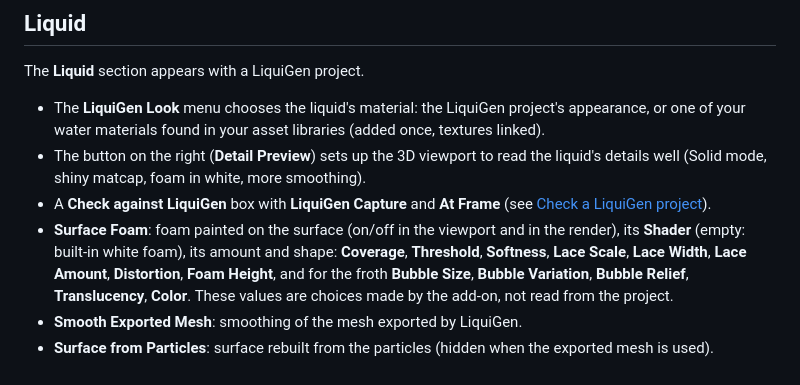
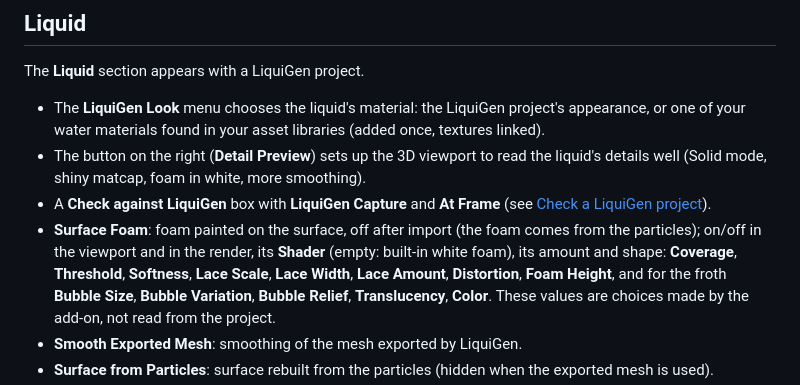
Before and after one commit to ThomasDM40-dev/jangafx-bridge-releases, a Markdown page: docs/en/panneau.md, the part around the change. Rendered like a GitHub page.

Commit message:
docs: 0.19.0

```diff
--- a/docs/en/panneau.md
+++ b/docs/en/panneau.md
@@ -177,7 +177,7 @@ The **Liquid** section appears with a LiquiGen project.
   shiny matcap, foam in white, more smoothing).
 - A **Check against LiquiGen** box with **LiquiGen Capture** and **At Frame** (see
   [Check a LiquiGen project](verifier-et-auto-match.md#check-a-liquigen-project)).
-- **Surface Foam**: foam painted on the surface (on/off in the viewport and in the render), its **Shader** (empty: built-in
+- **Surface Foam**: foam painted on the surface, off after import (the foam comes from the particles); on/off in the viewport and in the render, its **Shader** (empty: built-in
   white foam), its amount and shape: **Coverage**, **Threshold**, **Softness**, **Lace Scale**, **Lace
   Width**, **Lace Amount**, **Distortion**, **Foam Height**, and for the froth **Bubble Size**, **Bubble
   Variation**, **Bubble Relief**, **Translucency**, **Color**. These values are choices made by the add-on, not read from
```
